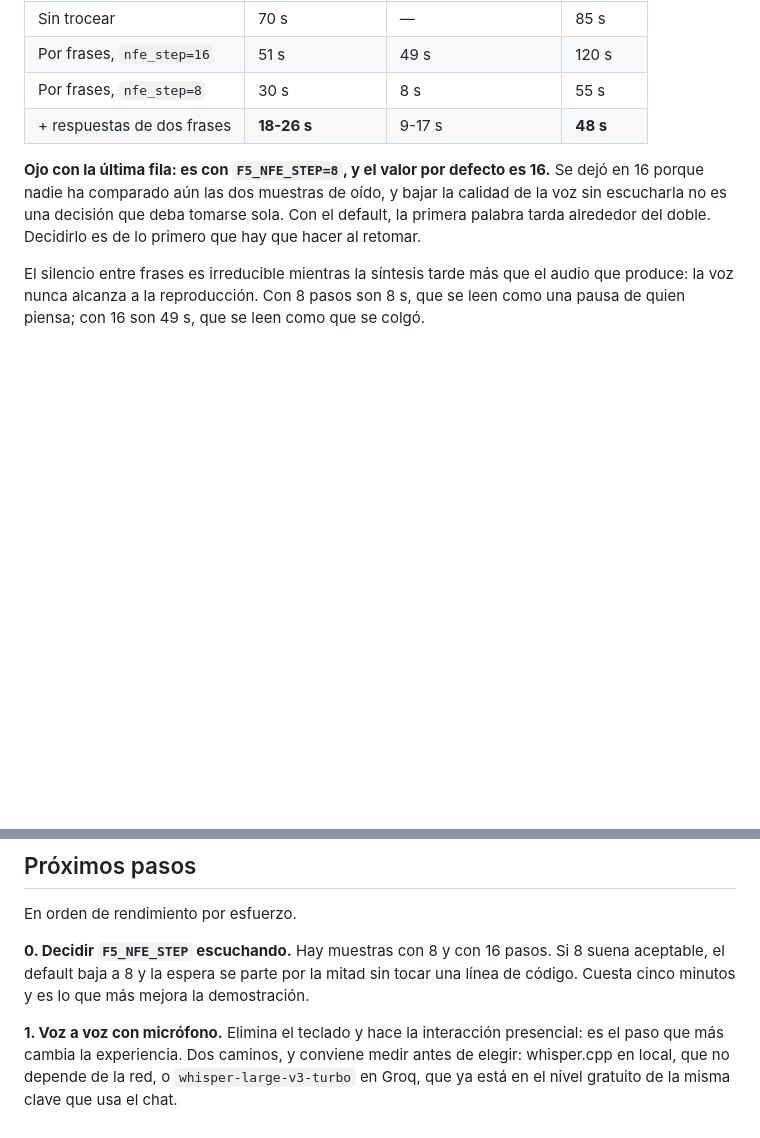
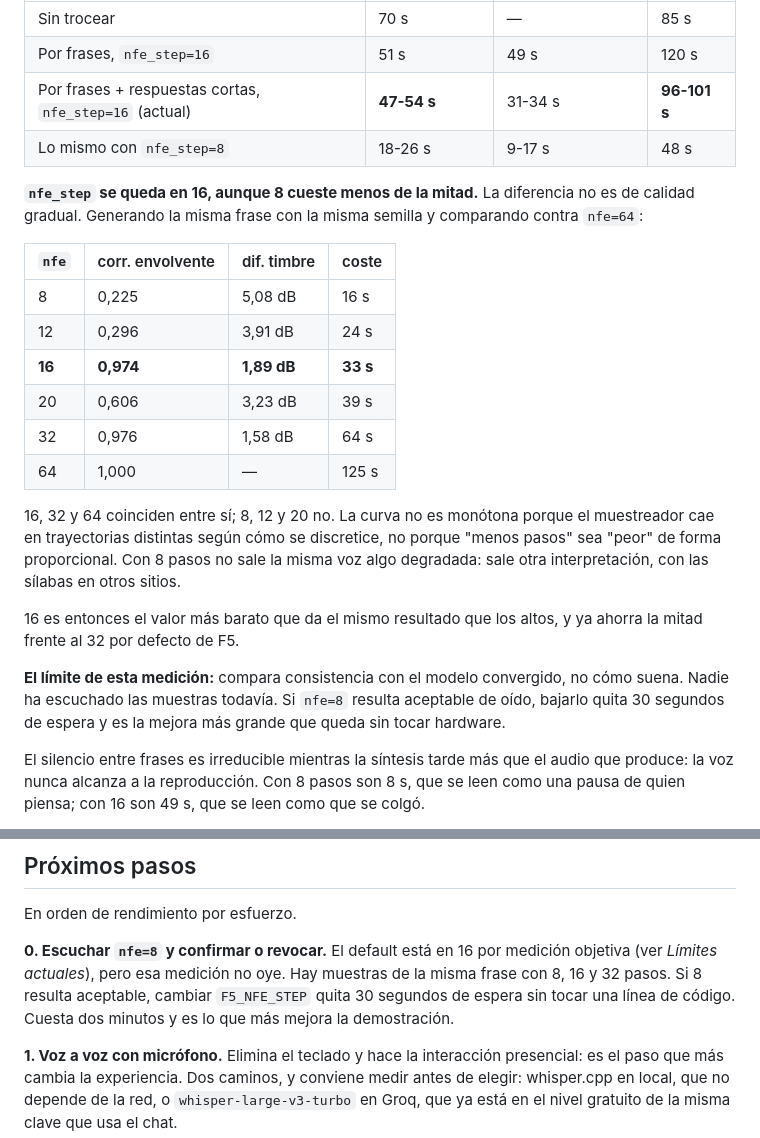
Before and after one commit to exdevutem/gabriela-mistral, a Markdown page: briefing.md, 2 parts joined by grey strips. Rendered like a GitHub page; blank space fills up the shorter version.

Commit message:
docs(voz): fija nfe_step en 16 y corrige las cifras de latencia
Deja decidido el valor y anota por qué, con la medición detrás.

Generando la misma frase con la misma semilla y comparando contra nfe=64,
16 reproduce la interpretación convergida (correlación de envolvente 0,974,
timbre a 1,89 dB) mientras que 8 produce otra distinta, con las sílabas en
otros sitios (0,225 y 5,08 dB). La curva no es monótona: 12 y 20 también
divergen, y 16, 32 y 64 coinciden entre sí. Con 8 pasos no sale la misma voz
degradada, sale otra.

Corrige además las cifras de latencia, que estaban medidas con nfe=8 y no
con el valor por defecto: la primera palabra tarda 47-54 s, no 18-26 s.

La medición compara consistencia, no cómo suena. Queda como primer paso
escuchar nfe=8 y revocar esto si resulta aceptable: son 30 segundos menos de
espera sin tocar código.

```diff
--- a/briefing.md
+++ b/briefing.md
@@ -194,14 +194,34 @@ total, sino cuándo empieza a sonar: de 70 s a 30 s.
 |---|---|---|---|
 | Sin trocear | 70 s | — | 85 s |
 | Por frases, `nfe_step=16` | 51 s | 49 s | 120 s |
-| Por frases, `nfe_step=8` | 30 s | 8 s | 55 s |
-| + respuestas de dos frases | **18-26 s** | 9-17 s | **48 s** |
+| Por frases + respuestas cortas, `nfe_step=16` (actual) | **47-54 s** | 31-34 s | **96-101 s** |
+| Lo mismo con `nfe_step=8` | 18-26 s | 9-17 s | 48 s |
 
-**Ojo con la última fila: es con `F5_NFE_STEP=8`, y el valor por defecto es 16.**
-Se dejó en 16 porque nadie ha comparado aún las dos muestras de oído, y bajar la
-calidad de la voz sin escucharla no es una decisión que deba tomarse sola. Con
-el default, la primera palabra tarda alrededor del doble. Decidirlo es de lo
-primero que hay que hacer al retomar.
+**`nfe_step` se queda en 16, aunque 8 cueste menos de la mitad.** La diferencia
+no es de calidad gradual. Generando la misma frase con la misma semilla y
+comparando contra `nfe=64`:
+
+| `nfe` | corr. envolvente | dif. timbre | coste |
+|---|---|---|---|
+| 8 | 0,225 | 5,08 dB | 16 s |
+| 12 | 0,296 | 3,91 dB | 24 s |
+| **16** | **0,974** | **1,89 dB** | **33 s** |
+| 20 | 0,606 | 3,23 dB | 39 s |
+| 32 | 0,976 | 1,58 dB | 64 s |
+| 64 | 1,000 | — | 125 s |
+
+16, 32 y 64 coinciden entre sí; 8, 12 y 20 no. La curva no es monótona porque el
+muestreador cae en trayectorias distintas según cómo se discretice, no porque
+"menos pasos" sea "peor" de forma proporcional. Con 8 pasos no sale la misma voz
+algo degradada: sale otra interpretación, con las sílabas en otros sitios.
+
+16 es entonces el valor más barato que da el mismo resultado que los altos, y ya
+ahorra la mitad frente al 32 por defecto de F5.
+
+**El límite de esta medición:** compara consistencia con el modelo convergido, no
+cómo suena. Nadie ha escuchado las muestras todavía. Si `nfe=8` resulta
+aceptable de oído, bajarlo quita 30 segundos de espera y es la mejora más grande
+que queda sin tocar hardware.
 
 El silencio entre frases es irreducible mientras la síntesis tarde más que el
 audio que produce: la voz nunca alcanza a la reproducción. Con 8 pasos son 8 s,
@@ -248,9 +268,11 @@ lo que debería.
 
 En orden de rendimiento por esfuerzo.
 
-**0. Decidir `F5_NFE_STEP` escuchando.** Hay muestras con 8 y con 16 pasos. Si 8
-suena aceptable, el default baja a 8 y la espera se parte por la mitad sin tocar
-una línea de código. Cuesta cinco minutos y es lo que más mejora la demostración.
+**0. Escuchar `nfe=8` y confirmar o revocar.** El default está en 16 por medición
+objetiva (ver *Límites actuales*), pero esa medición no oye. Hay muestras de la
+misma frase con 8, 16 y 32 pasos. Si 8 resulta aceptable, cambiar `F5_NFE_STEP`
+quita 30 segundos de espera sin tocar una línea de código. Cuesta dos minutos y
+es lo que más mejora la demostración.
 
 **1. Voz a voz con micrófono.** Elimina el teclado y hace la interacción
 presencial: es el paso que más cambia la experiencia. Dos caminos, y conviene
```
Also changed, not shown: docker/README.md (+13 -5 lines).
